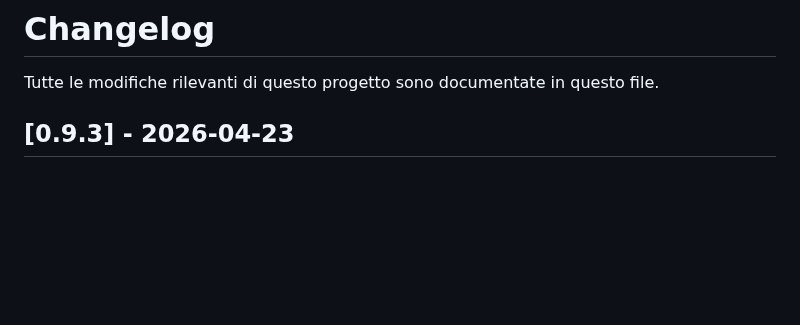
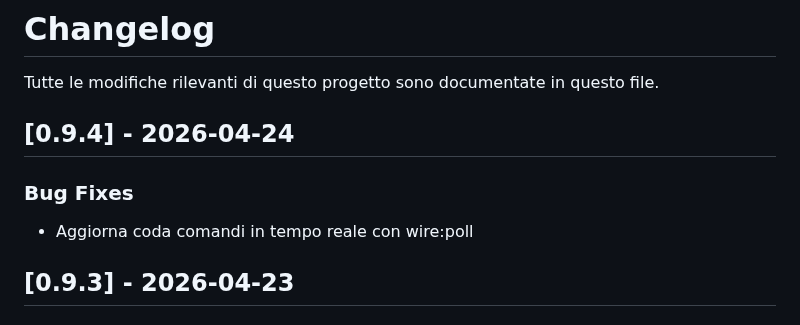
Before and after one commit to onesiphorus-team/onesiforo-web, a Markdown page: CHANGELOG.md, the part around the change. Rendered like a GitHub page; blank space fills up the shorter version.

Commit message:
docs: update changelog for v0.9.4

```diff
--- a/CHANGELOG.md
+++ b/CHANGELOG.md
@@ -1,6 +1,12 @@
 # Changelog
 
 Tutte le modifiche rilevanti di questo progetto sono documentate in questo file.
+
+## [0.9.4] - 2026-04-24
+
+### Bug Fixes
+
+- Aggiorna coda comandi in tempo reale con wire:poll
 
 ## [0.9.3] - 2026-04-23
 
```
